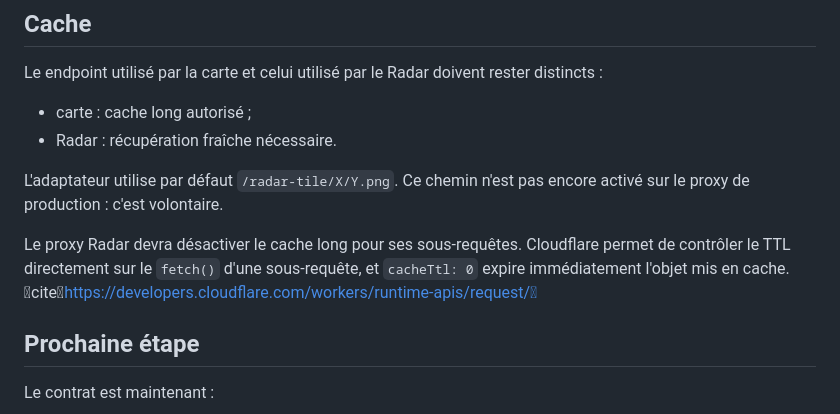
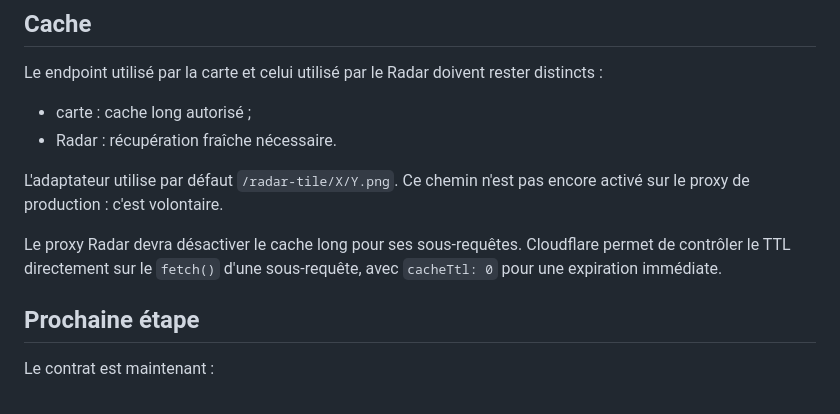
Before and after one commit to LaCommune20/wplace-alliance, a Markdown page: radar/README.md, the part around the change. Rendered like a GitHub page.

Commit message:
docs(radar): keep repository README citation-free

```diff
--- a/radar/README.md
+++ b/radar/README.md
@@ -57,7 +57,7 @@ Le endpoint utilisé par la carte et celui utilisé par le Radar doivent rester
 
 L'adaptateur utilise par défaut `/radar-tile/X/Y.png`. Ce chemin n'est pas encore activé sur le proxy de production : c'est volontaire.
 
-Le proxy Radar devra désactiver le cache long pour ses sous-requêtes. Cloudflare permet de contrôler le TTL directement sur le `fetch()` d'une sous-requête, et `cacheTtl: 0` expire immédiatement l'objet mis en cache. citehttps://developers.cloudflare.com/workers/runtime-apis/request/
+Le proxy Radar devra désactiver le cache long pour ses sous-requêtes. Cloudflare permet de contrôler le TTL directement sur le `fetch()` d'une sous-requête, avec `cacheTtl: 0` pour une expiration immédiate.
 
 ## Prochaine étape
 
```
